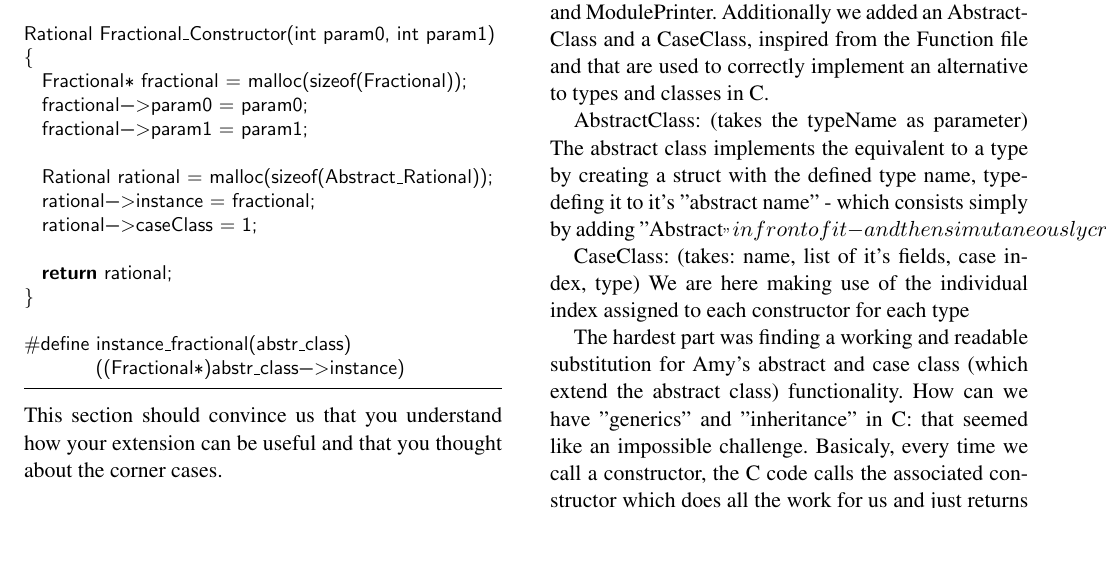
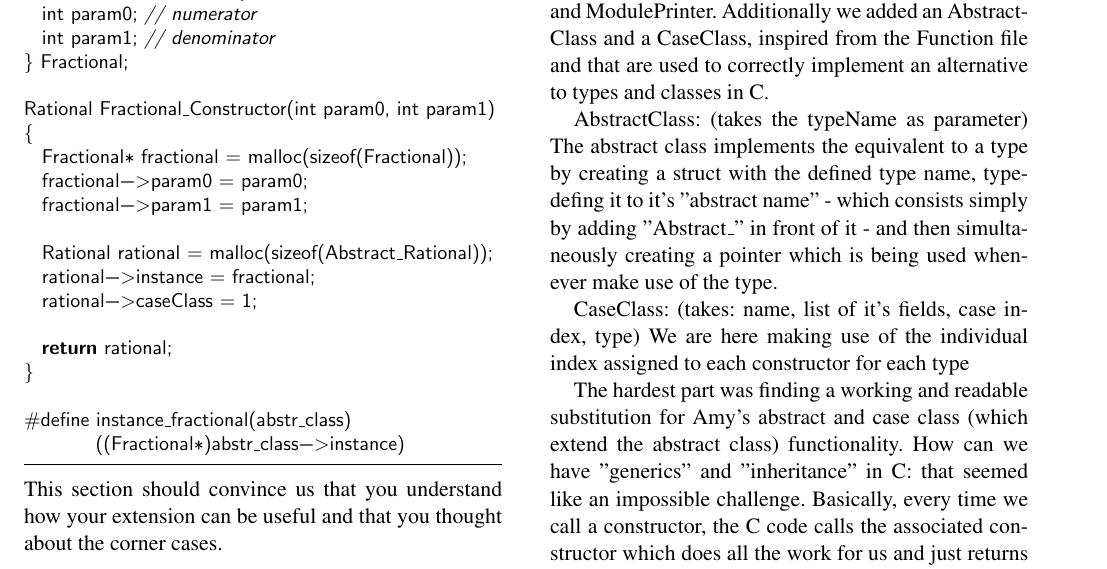
Before and after one commit to jeniffer9/AmyLanguage-CBackend, a LaTeX paper (report/report.tex, which reads report/implementation.tex): part of page 2 of 5, cut so that both start at the same text, the shorter picture padded with empty space. Compiled offline with pdfLaTeX; a missing font is replaced by an installed copy or a similar font.

Commit message:
Fix spelling errors and upload PDF of report

```diff
--- a/report/implementation.tex
+++ b/report/implementation.tex
@@ -29,7 +29,7 @@ Additionally we added an AbstractClass and a CaseClass, inspired from the Functi
 
 AbstractClass: (takes the typeName as parameter)
 The abstract class implements the equivalent to a type by creating a struct with the defined type name, typedefing it to
-it's "abstract name" - which consists simply by adding "Abstract_" in front of it - and then simutaneously creating a pointer
+it's "abstract name" - which consists simply by adding "Abstract\_" in front of it - and then simultaneously creating a pointer
 which is being used whenever make use of the type.
 
 CaseClass: (takes: name, list of it's fields, case index, type)
@@ -37,8 +37,8 @@ We are here making use of the individual index assigned to each constructor for
 
 The hardest part was finding a working and readable substitution for Amy's abstract and case class (which extend the abstract class) functionality.
 How can we have "generics" and "inheritance" in C: that seemed like an impossible challenge.
-Basicaly, every time we call a constructor, the C code calls the associated constructor which does all the work for us and
-just returns the right type struct containing a pointer to aninstance of the actual CaseClass and a caseClass field containing
+Basically, every time we call a constructor, the C code calls the associated constructor which does all the work for us and
+just returns the right type struct containing a pointer to an instance of the actual CaseClass and a caseClass field containing
 the index which will be very useful when implementing the pattern matching.
 
 Parameter: (takes: name, type)
```
Also changed, not shown: report/report.tex (+2 -0 lines), report/report.pdf, report/implementation.tex (4 more changed lines).
